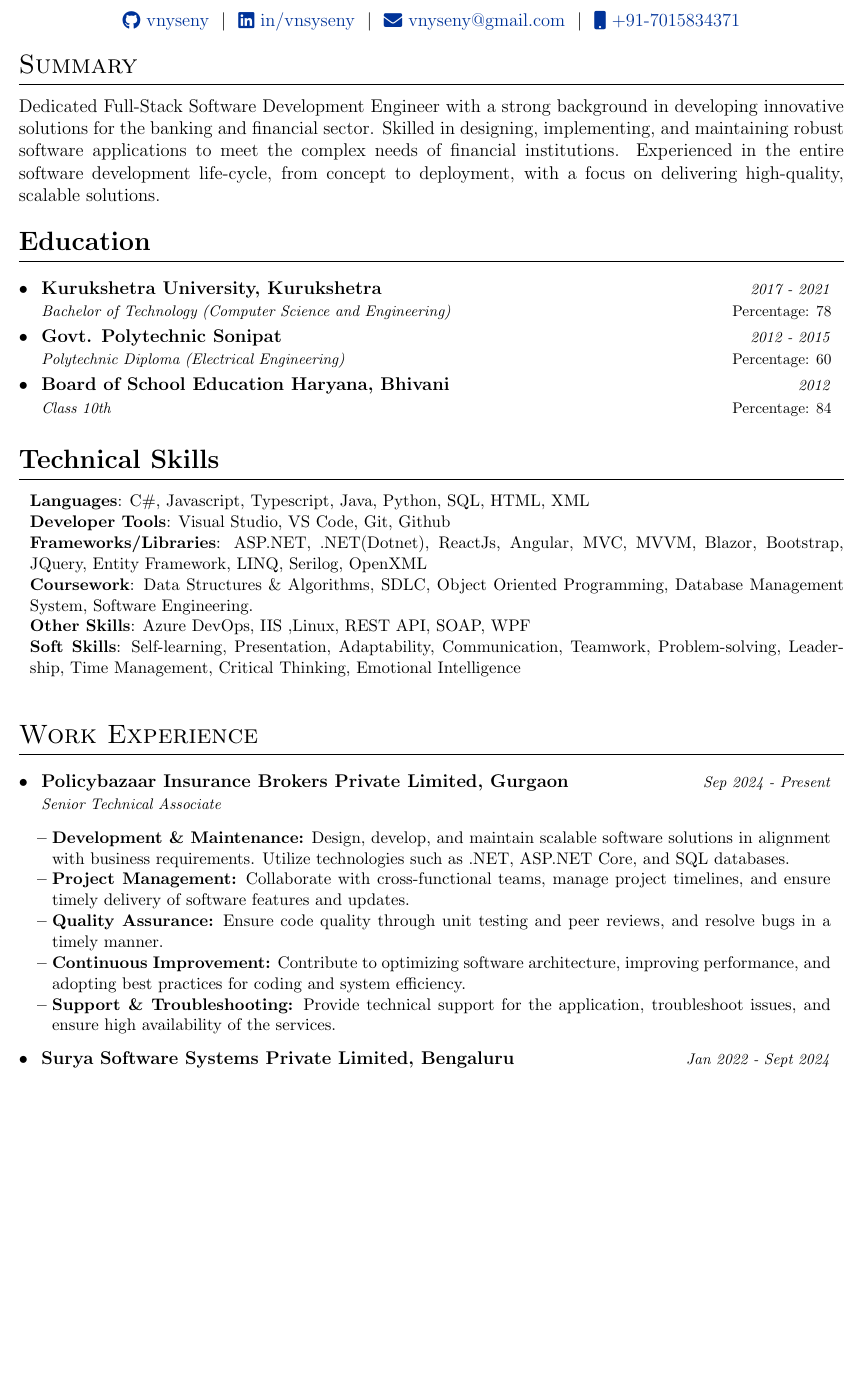
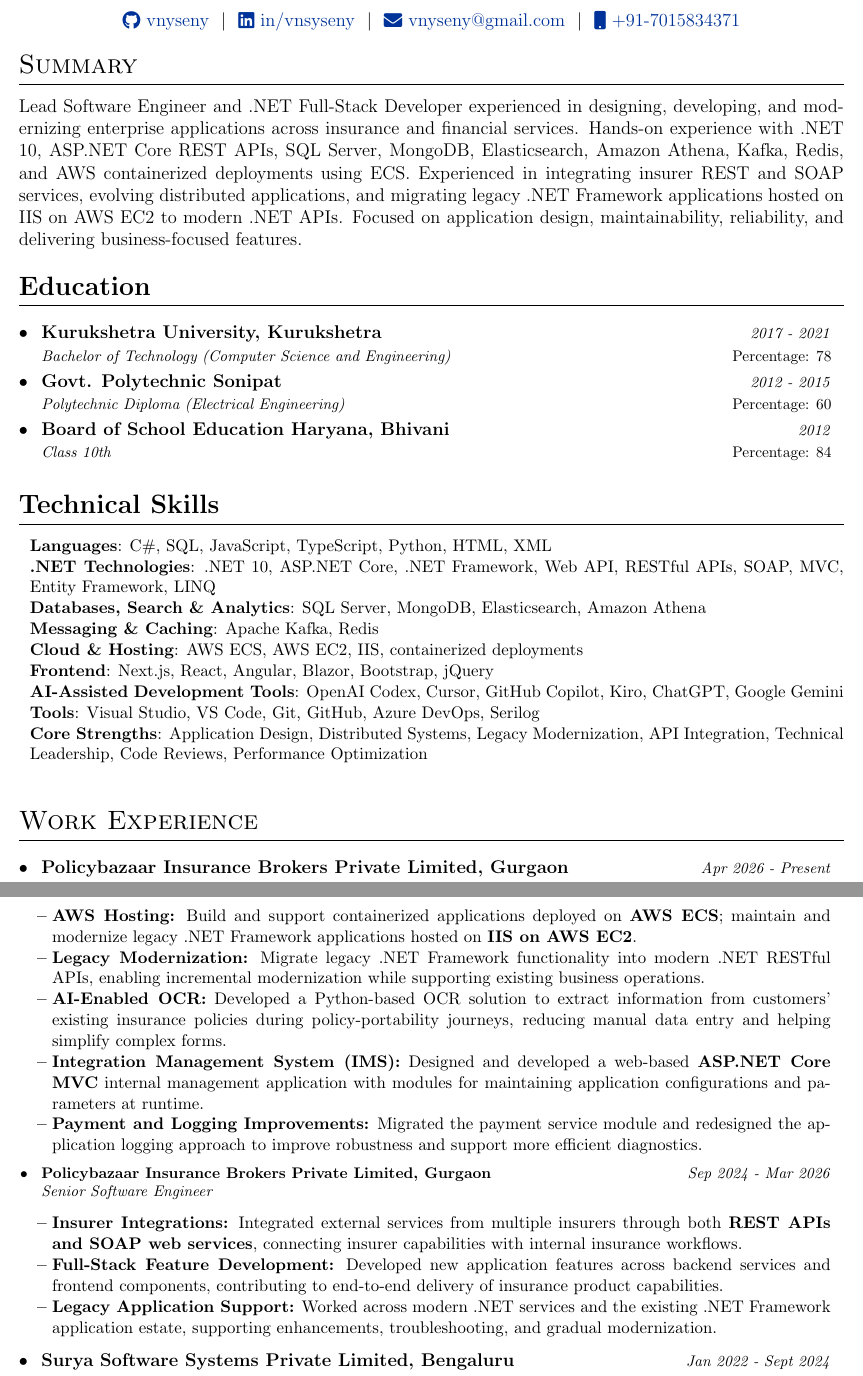
Before and after one commit to vnyseny/cv, a LaTeX document (Vinay_Saini.tex): part of page 1 of 2 before the commit and two parts of pages 1 and 2 of 3 after it, the two joined at a grey line, cut so that both start at the same text, the shorter picture padded with empty space. Compiled offline with pdfLaTeX.

Commit message:
Revise resume with updated job title and skills
Updated the resume to reflect a new job title and responsibilities, enhanced technical skills section, and improved summary description.

```diff
--- a/Vinay_Saini.tex
+++ b/Vinay_Saini.tex
@@ -29,13 +29,10 @@
 \titleformat{\section}{\Large\scshape\raggedright}{}{0em}{}[\titlerule]
 \titlespacing{\section}{0pt}{10pt}{10pt}
 %for publications
-\usepackage[style=authoryear,sorting=ynt, maxbibnames=2]{biblatex}
 %Setup hyperref package, and colours for links
 \usepackage[unicode, draft=false]{hyperref}
 \definecolor{linkcolour}{rgb}{0,0.2,0.6}
 \hypersetup{colorlinks,breaklinks,urlcolor=linkcolour,linkcolor=linkcolour}
-\addbibresource{citations.bib}
-\setlength\bibitemsep{1em}
 %for social icons
 \usepackage{fontawesome5}
 
@@ -85,7 +82,7 @@
 
 \begin{tabularx}{\linewidth}{@{} C @{}}
 \Huge{Vinay Saini} \\[7.5pt]
-{Full-Stack Software Development Engineer} \\[7.5pt]
+{Lead Software Engineer | .NET Full-Stack Developer} \\[7.5pt]
 \href{https://github.com/vnyseny}{\raisebox{-0.05\height}\faGithub\ vnyseny} \ $|$ \
 \href{https://linkedin.com/in/vnyseny}{\raisebox{-0.05\height}\faLinkedin\ in/vnsyseny} \ $|$ \
 %\href{https://mysite.com}{\raisebox{-0.05\height}\faGlobe \ mysite.com} \ $|$ \
@@ -99,7 +96,7 @@
 
 %Interests/ Keywords/ Summary
 \section{Summary}
-Dedicated Full-Stack Software Development Engineer with a strong background in developing innovative solutions for the banking and financial sector. Skilled in designing, implementing, and maintaining robust software applications to meet the complex needs of financial institutions. Experienced in the entire software development life-cycle, from concept to deployment, with a focus on delivering high-quality, scalable solutions.
+Lead Software Engineer and .NET Full-Stack Developer experienced in designing, developing, and modernizing enterprise applications across insurance and financial services. Hands-on experience with .NET 10, ASP.NET Core REST APIs, SQL Server, MongoDB, Elasticsearch, Amazon Athena, Kafka, Redis, and AWS containerized deployments using ECS. Experienced in integrating insurer REST and SOAP services, evolving distributed applications, and migrating legacy .NET Framework applications hosted on IIS on AWS EC2 to modern .NET APIs. Focused on application design, maintainability, reliability, and delivering business-focused features.
 
 %Education
 \section{\textbf{Education}}
@@ -119,13 +116,15 @@
 \section{\textbf{Technical Skills}}
  \begin{itemize}[leftmargin=0.1in, label={}]
     \small{\item{
-     \textbf{Languages}{: C\#, Javascript, Typescript, Java, Python, SQL, HTML, XML} \\
-     \textbf{Developer Tools}{: Visual Studio, VS Code, Git, Github } \\
-     \textbf{Frameworks/Libraries}{: ASP.NET, .NET(Dotnet), ReactJs, Angular, MVC, MVVM, Blazor, Bootstrap, JQuery, Entity Framework, LINQ, Serilog, OpenXML } \\
-     \textbf{Coursework}{: Data Structures \& Algorithms, SDLC, Object Oriented Programming, Database Management System, Software Engineering.} \\
-     % \textbf{Areas of Interest}{: } \\
-     \textbf{Other Skills}{: Azure DevOps, IIS ,Linux, REST API, SOAP, WPF} \\
-     \textbf{Soft Skills}{: Self-learning, Presentation, Adaptability, Communication, Teamwork, Problem-solving, Leadership, Time Management, Critical Thinking, Emotional Intelligence} \\
+     \textbf{Languages}{: C\#, SQL, JavaScript, TypeScript, Python, HTML, XML} \\
+     \textbf{.NET Technologies}{: .NET 10, ASP.NET Core, .NET Framework, Web API, RESTful APIs, SOAP, MVC, Entity Framework, LINQ} \\
+     \textbf{Databases, Search \& Analytics}{: SQL Server, MongoDB, Elasticsearch, Amazon Athena} \\
+     \textbf{Messaging \& Caching}{: Apache Kafka, Redis} \\
+     \textbf{Cloud \& Hosting}{: AWS ECS, AWS EC2, IIS, containerized deployments} \\
+     \textbf{Frontend}{: Next.js, React, Angular, Blazor, Bootstrap, jQuery} \\
+\textbf{AI-Assisted Development Tools}{: OpenAI Codex, Cursor, GitHub Copilot, Kiro, ChatGPT, Google Gemini} \\
+     \textbf{Tools}{: Visual Studio, VS Code, Git, GitHub, Azure DevOps, Serilog} \\
+     \textbf{Core Strengths}{: Application Design, Distributed Systems, Legacy Modernization, API Integration, Technical Leadership, Code Reviews, Performance Optimization} \\
     }}
  \end{itemize}
 
@@ -134,12 +133,6 @@
 
 \resumeSubHeadingListStart
 \resumeExperience {Policybazaar Insurance Brokers Private Limited, Gurgaon}
- {Senior Technical Associate} {Sep 2024 - Present}
+ {Lead Software Engineer} {Apr 2026 - Present}
  {}
 \resumeItemListStart
-    \item \textbf{Development \& Maintenance:} Design, develop, and maintain scalable software solutions in alignment with business requirements. Utilize technologies such as .NET, ASP.NET Core, and SQL databases.
-    \item \textbf{Project Management:} Collaborate with cross-functional teams, manage project timelines, and ensure timely delivery of software features and updates.
-    \item \textbf{Quality Assurance:} Ensure code quality through unit testing and peer reviews, and resolve bugs in a timely manner.
-    \item \textbf{Continuous Improvement:} Contribute to optimizing software architecture, improving performance, and adopting best practices for coding and system efficiency.
-    \item \textbf{Support \& Troubleshooting:} Provide technical support for the application, troubleshoot issues, and ensure high availability of the services.
-    \resumeItemListEnd
@@ -146,3 +142,19 @@
+    \item \textbf{AWS Hosting:} Build and support containerized applications deployed on \textbf{AWS ECS}; maintain and modernize legacy .NET Framework applications hosted on \textbf{IIS on AWS EC2}.
+    \item \textbf{Legacy Modernization:} Migrate legacy .NET Framework functionality into modern .NET RESTful APIs, enabling incremental modernization while supporting existing business operations.
+    \item \textbf{AI-Enabled OCR:} Developed a Python-based OCR solution to extract information from customers' existing insurance policies during policy-portability journeys, reducing manual data entry and helping simplify complex forms.
+    \item \textbf{Integration Management System (IMS):} Designed and developed a web-based \textbf{ASP.NET Core MVC} internal management application with modules for maintaining application configurations and parameters at runtime.
+    \item \textbf{Payment and Logging Improvements:} Migrated the payment service module and redesigned the application logging approach to improve robustness and support more efficient diagnostics.
+\emptyLine
+\emptyLine
+\resumeItemListEnd
+\resumeExperience {Policybazaar Insurance Brokers Private Limited, Gurgaon}
+ {Senior Software Engineer} {Sep 2024 - Mar 2026}
+ {}
+\resumeItemListStart
+    \item \textbf{Insurer Integrations:} Integrated external services from multiple insurers through both \textbf{REST APIs and SOAP web services}, connecting insurer capabilities with internal insurance workflows.
+    \item \textbf{Full-Stack Feature Development:} Developed new application features across backend services and frontend components, contributing to end-to-end delivery of insurance product capabilities.
+    \item \textbf{Legacy Application Support:} Worked across modern .NET services and the existing .NET Framework application estate, supporting enhancements, troubleshooting, and gradual modernization.
+\resumeItemListEnd
 \resumeSubHeadingListEnd
 
 \resumeSubHeadingListStart
```
Also changed, not shown: Vinay_Saini.tex (3 more changed lines).
